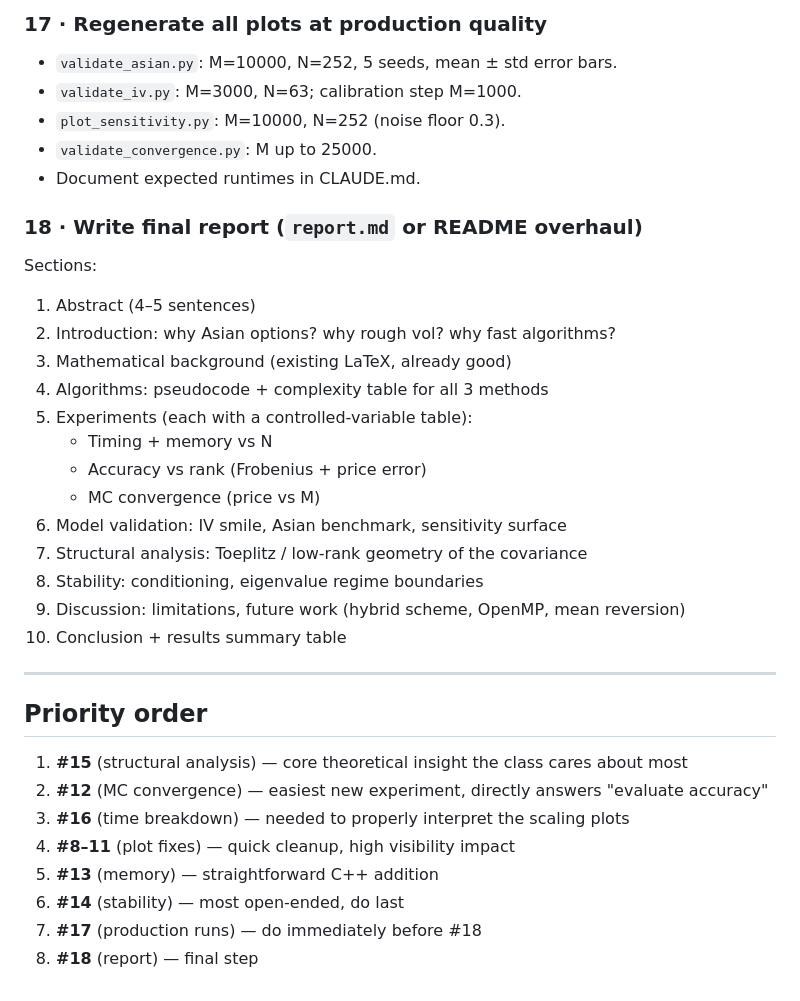
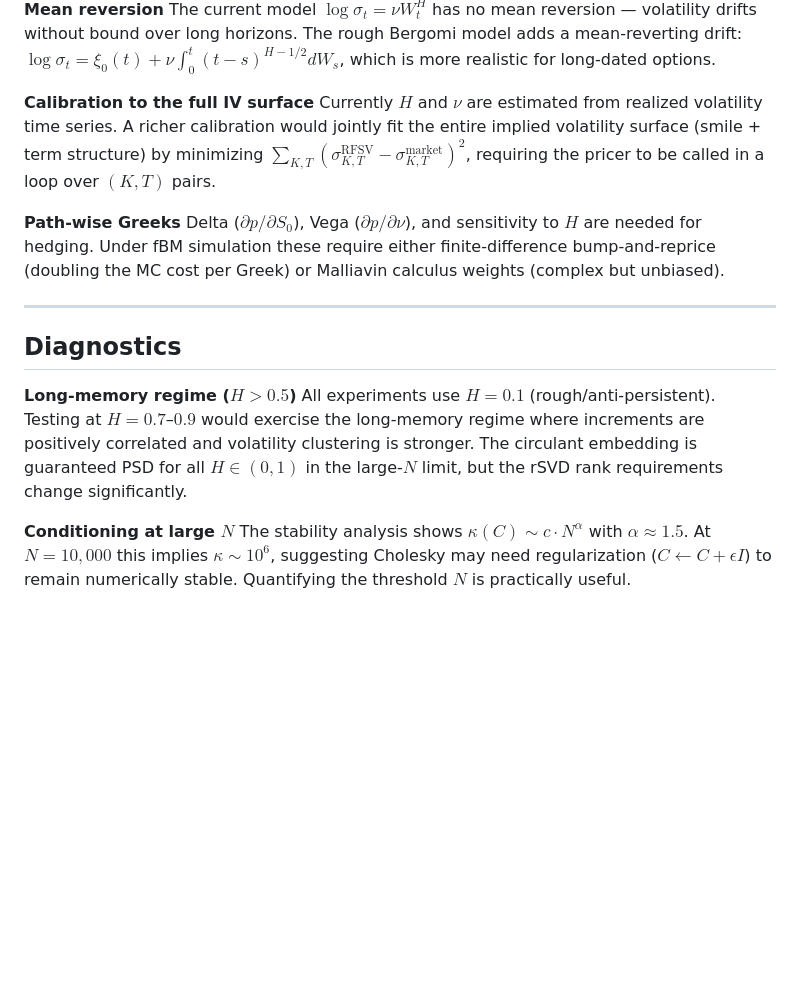
Before and after one commit to t-flora/fbm-fast-pricers, a Markdown page: TODO.md, the part around one of its changes. GitHub-like rendering; blank space fills up the shorter version.

```diff
--- a/TODO.md
+++ b/TODO.md
@@ -106,35 +41,19 @@ Expected: FFT construction negligible; Cholesky factorization visible at N=1000;
 
-### 17 · Regenerate all plots at production quality
-- `validate_asian.py`: M=10000, N=252, 5 seeds, mean ± std error bars.
-- `validate_iv.py`: M=3000, N=63; calibration step M=1000.
-- `plot_sensitivity.py`: M=10000, N=252 (noise floor 0.3).
-- `validate_convergence.py`: M up to 25000.
-- Document expected runtimes in CLAUDE.md.
+**Mean reversion**
+The current model $\log \sigma_t = \nu W_t^H$ has no mean reversion — volatility drifts without bound over long horizons. The rough Bergomi model adds a mean-reverting drift: $\log \sigma_t = \xi_0(t) + \nu \int_0^t (t-s)^{H-1/2} dW_s$, which is more realistic for long-dated options.
 
-### 18 · Write final report (`report.md` or README overhaul)
-Sections:
-1. Abstract (4–5 sentences)
-2. Introduction: why Asian options? why rough vol? why fast algorithms?
-3. Mathematical background (existing LaTeX, already good)
-4. Algorithms: pseudocode + complexity table for all 3 methods
-5. Experiments (each with a controlled-variable table):
-   - Timing + memory vs N
-   - Accuracy vs rank (Frobenius + price error)
-   - MC convergence (price vs M)
-6. Model validation: IV smile, Asian benchmark, sensitivity surface
-7. Structural analysis: Toeplitz / low-rank geometry of the covariance
-8. Stability: conditioning, eigenvalue regime boundaries
-9. Discussion: limitations, future work (hybrid scheme, OpenMP, mean reversion)
-10. Conclusion + results summary table
+**Calibration to the full IV surface**
+Currently $H$ and $\nu$ are estimated from realized volatility time series. A richer calibration would jointly fit the entire implied volatility surface (smile + term structure) by minimizing $\sum_{K,T} (\sigma^{\text{RFSV}}_{K,T} - \sigma^{\text{market}}_{K,T})^2$, requiring the pricer to be called in a loop over $(K, T)$ pairs.
+
+**Path-wise Greeks**
+Delta ($\partial p / \partial S_0$), Vega ($\partial p / \partial \nu$), and sensitivity to $H$ are needed for hedging. Under fBM simulation these require either finite-difference bump-and-reprice (doubling the MC cost per Greek) or Malliavin calculus weights (complex but unbiased).
 
 ---
 
-## Priority order
-1. **#15** (structural analysis) — core theoretical insight the class cares about most
-2. **#12** (MC convergence) — easiest new experiment, directly answers "evaluate accuracy"
-3. **#16** (time breakdown) — needed to properly interpret the scaling plots
-4. **#8–11** (plot fixes) — quick cleanup, high visibility impact
-5. **#13** (memory) — straightforward C++ addition
-6. **#14** (stability) — most open-ended, do last
-7. **#17** (production runs) — do immediately before #18
-8. **#18** (report) — final step
+## Diagnostics
+
+**Long-memory regime ($H > 0.5$)**
+All experiments use $H = 0.1$ (rough/anti-persistent). Testing at $H = 0.7$–$0.9$ would exercise the long-memory regime where increments are positively correlated and volatility clustering is stronger. The circulant embedding is guaranteed PSD for all $H \in (0,1)$ in the large-$N$ limit, but the rSVD rank requirements change significantly.
+
+**Conditioning at large $N$**
+The stability analysis shows $\kappa(C) \sim c \cdot N^\alpha$ with $\alpha \approx 1.5$. At $N = 10{,}000$ this implies $\kappa \sim 10^6$, suggesting Cholesky may need regularization ($C \leftarrow C + \epsilon I$) to remain numerically stable. Quantifying the threshold $N$ is practically useful.
```
Also changed, not shown: other parts of TODO.md (+22 -87 lines).
